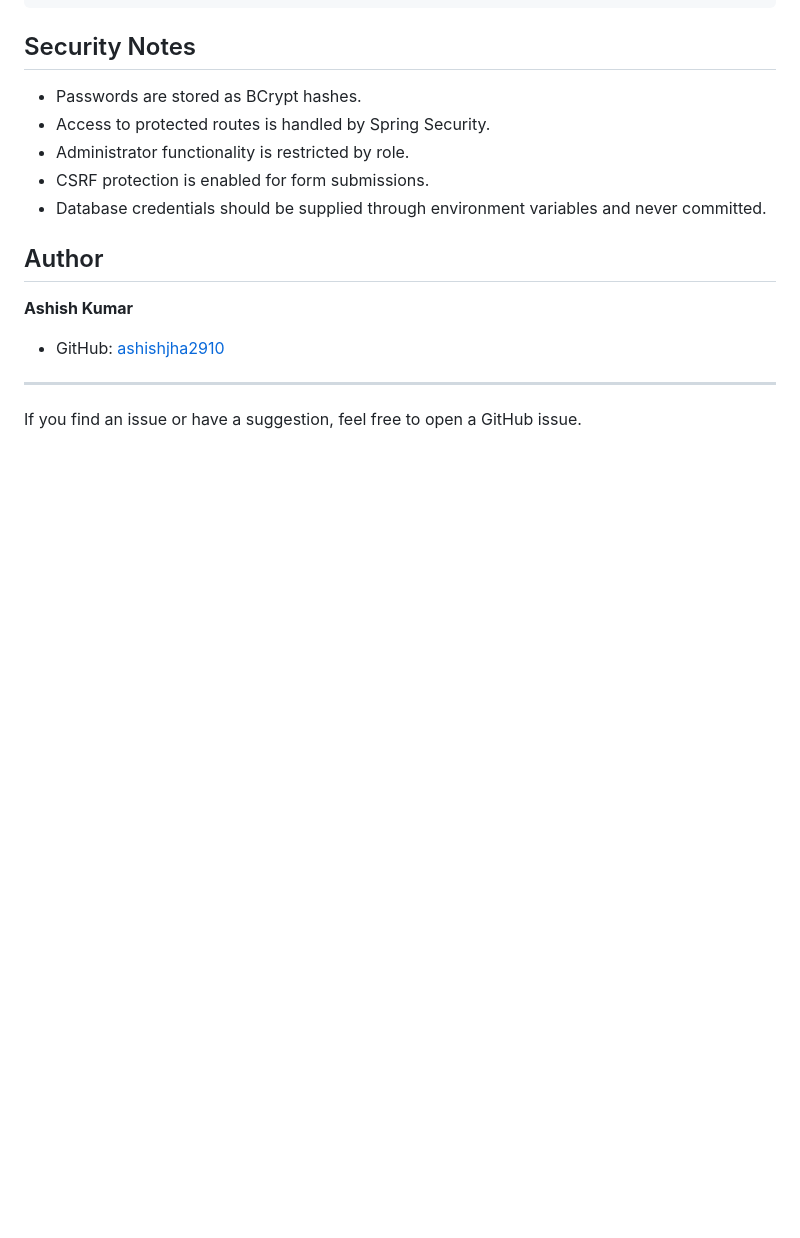
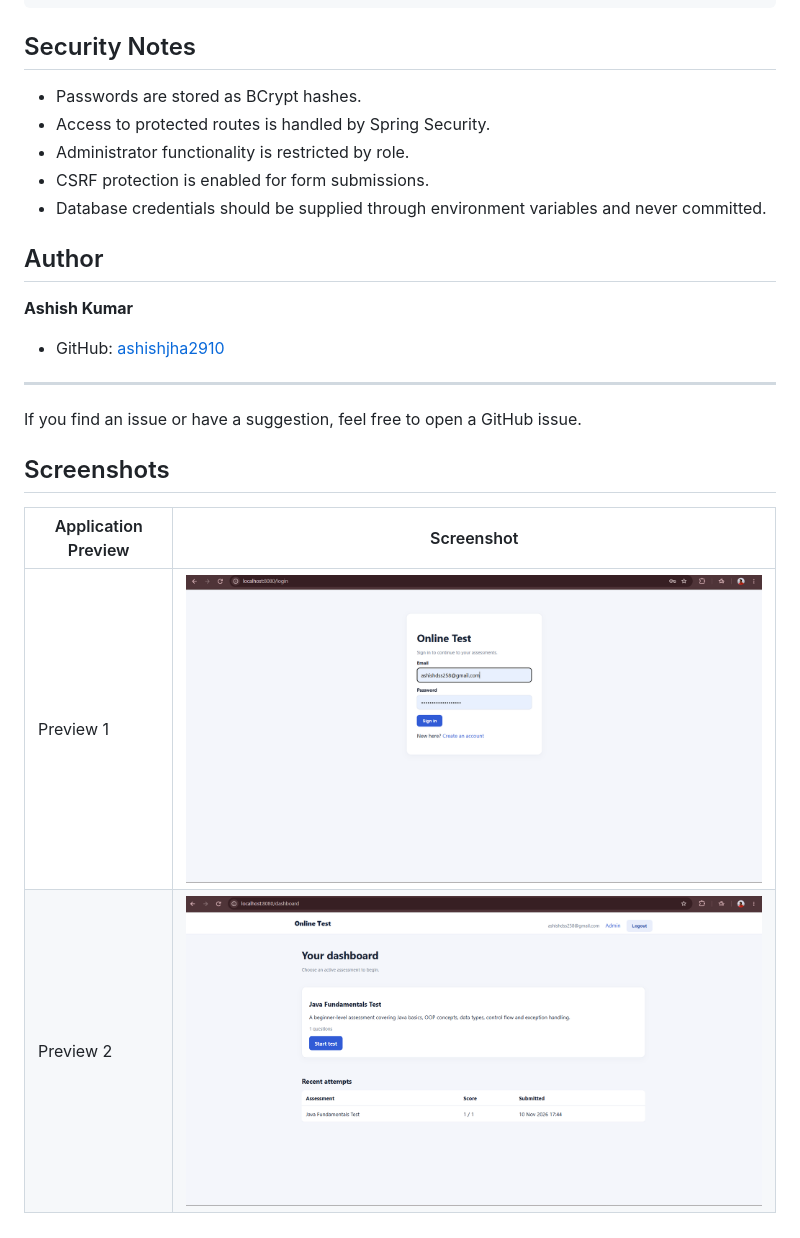
Before and after one commit to ashishjha2910/Online-Test-Management-System, a Markdown page: README.md, the part around the change. Drawn GitHub-style; pictures changed too: screenshots/screenshot-1.png (added), screenshots/screenshot-2.png (added); blank space fills up the shorter version.

Commit message:
Add project screenshots to README

```diff
--- a/README.md
+++ b/README.md
@@ -161,3 +161,10 @@ src/
 ---
 
 If you find an issue or have a suggestion, feel free to open a GitHub issue.
+
+## Screenshots
+
+| Application Preview | Screenshot |
+|---|---|
+| Preview 1 | ![Application screenshot 1](screenshots/screenshot-1.png) |
+| Preview 2 | ![Application screenshot 2](screenshots/screenshot-2.png) |
```
